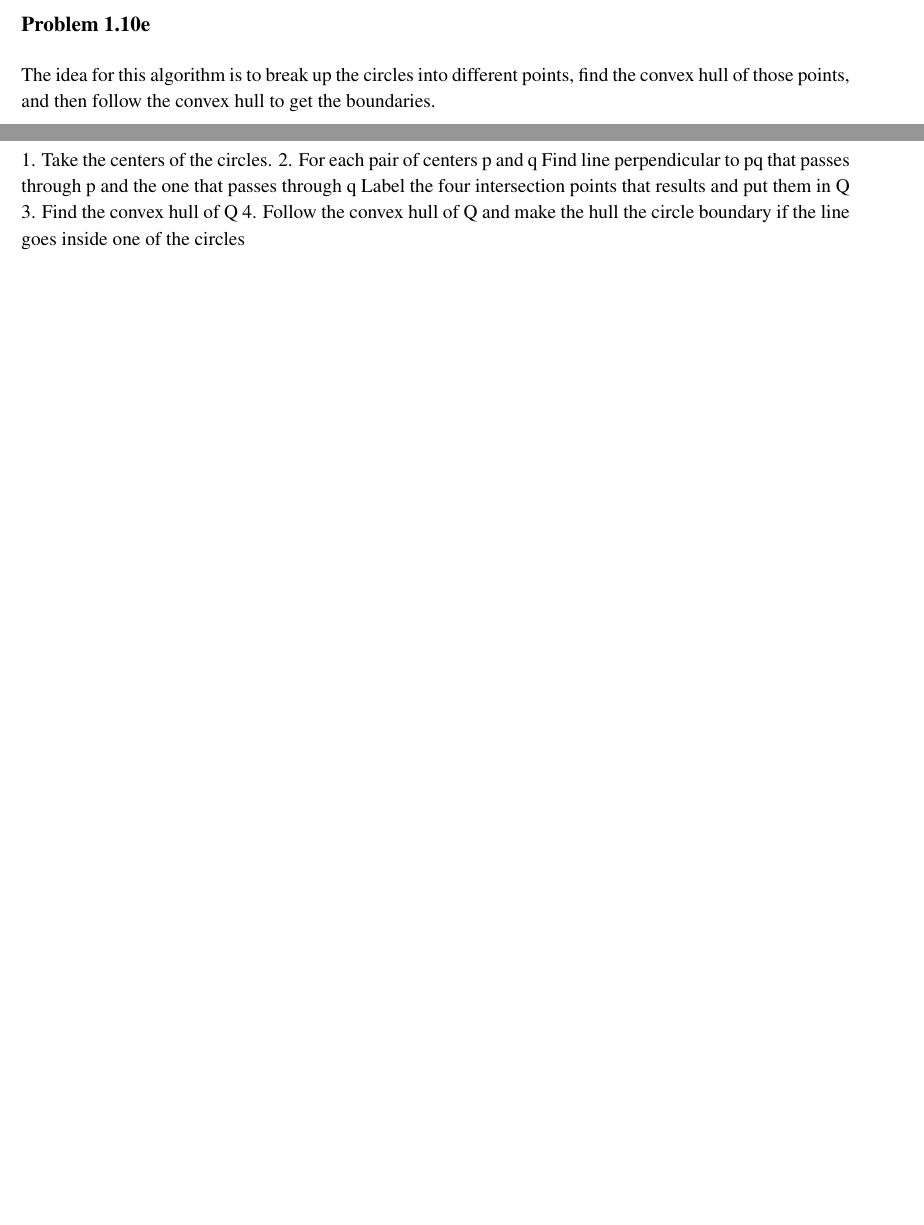
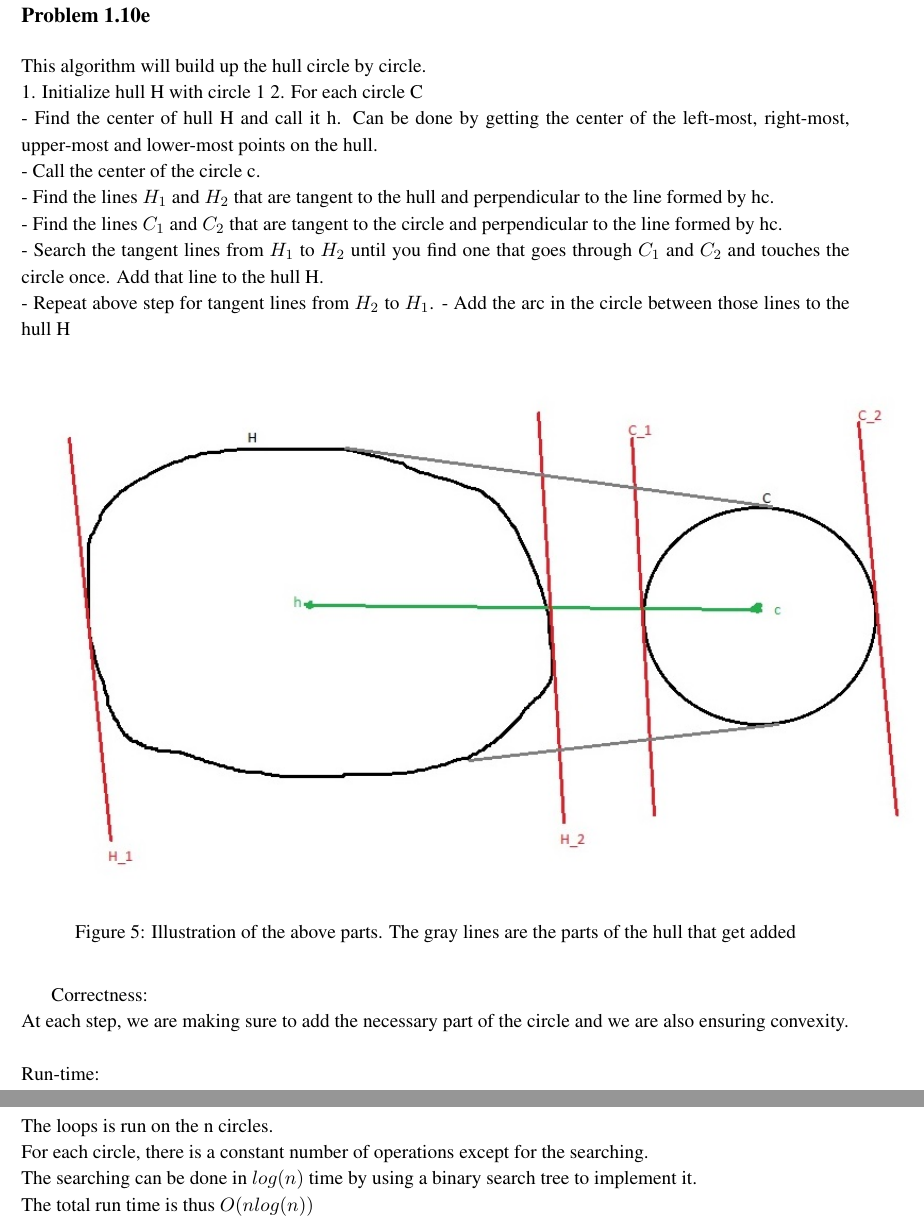
Before and after one commit to zackattacknyu/CS266_HW, a LaTeX problem sheet (Homework1/CS266_hw1solution.tex): two parts of pages 6 and 7 of 8 before the commit and two parts of pages 7 and 8 of 10 after it, joined at a grey line, cut so that both start at the same text, the shorter picture padded with empty space. Compiled offline with pdfLaTeX.

Commit message:
finished the write-up of 266 hw 1

```diff
--- a/Homework1/CS266_hw1solution.tex
+++ b/Homework1/CS266_hw1solution.tex
@@ -148,15 +152,30 @@ The idea of the algorithm is that we will find the convex hull of the centers an
 
 \subsection*{Problem 1.10e}
 
-The idea for this algorithm is to break up the circles into different points, find the convex hull of those points, and then follow the convex hull to get the boundaries.
+This algorithm will build up the hull circle by circle.\\
+1. Initialize hull H with circle 1
+2. For each circle C\\
+	- Find the center of hull H and call it h. Can be done by getting the center of the left-most, right-most, upper-most and lower-most points on the hull. \\
+	- Call the center of the circle c. \\
+	- Find the lines $H_1$ and $H_2$ that are tangent to the hull and perpendicular to the line formed by hc. \\
+	- Find the lines $C_1$ and $C_2$ that are tangent to the circle and perpendicular to the line formed by hc. \\
+	- Search the tangent lines from $H_1$ to $H_2$ until you find one that goes through $C_1$ and $C_2$ and touches the circle once. Add that line to the hull H. \\
+	- Repeat above step for tangent lines from $H_2$ to $H_1$.
+	- Add the arc in the circle between those lines to the hull H\\
+\begin{figure}[H]
+\centering
+\includegraphics[height=4in]{hw1prob1-10e.jpg}
+\caption{Illustration of the above parts. The gray lines are the parts of the hull that get added}
+\end{figure}
+Correctness:\\
+At each step, we are making sure to add the necessary part of the circle and we are also ensuring convexity.\\
 \\
-1. Take the centers of the circles.
-2. For each pair of centers p and q
-		Find line perpendicular to pq that passes through p and the one that passes through q
-		Label the four intersection points that results and put them in Q
-3. Find the convex hull of Q
-4. Follow the convex hull of Q and make the hull the circle boundary if the line goes inside one of the circles
-
+Run-time:\\
+The loops is run on the n circles. \\
+For each circle, there is a constant number of operations except for the searching. \\
+The searching can be done in $log(n)$ time by using a binary search tree to implement it. \\
+The total run time is thus $O(n log(n) )$
+\newpage
 
 \section*{Problem 8.2}
 
```
Also changed, not shown: Homework1/CS266_hw1solution.pdf, Homework1/hw1prob1-10e.jpg (added), Homework1/CS266_hw1solution.tex (32 more changed lines).
